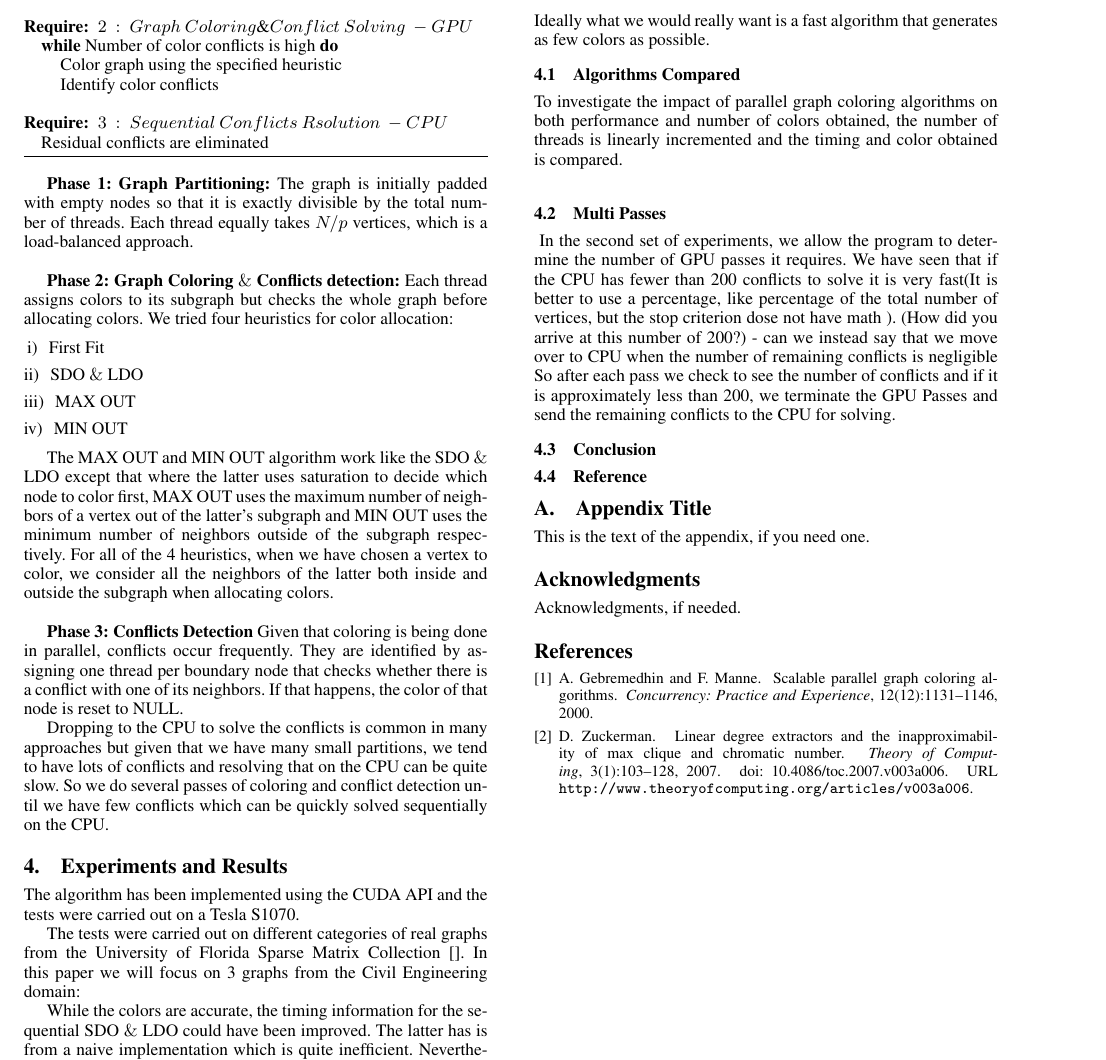
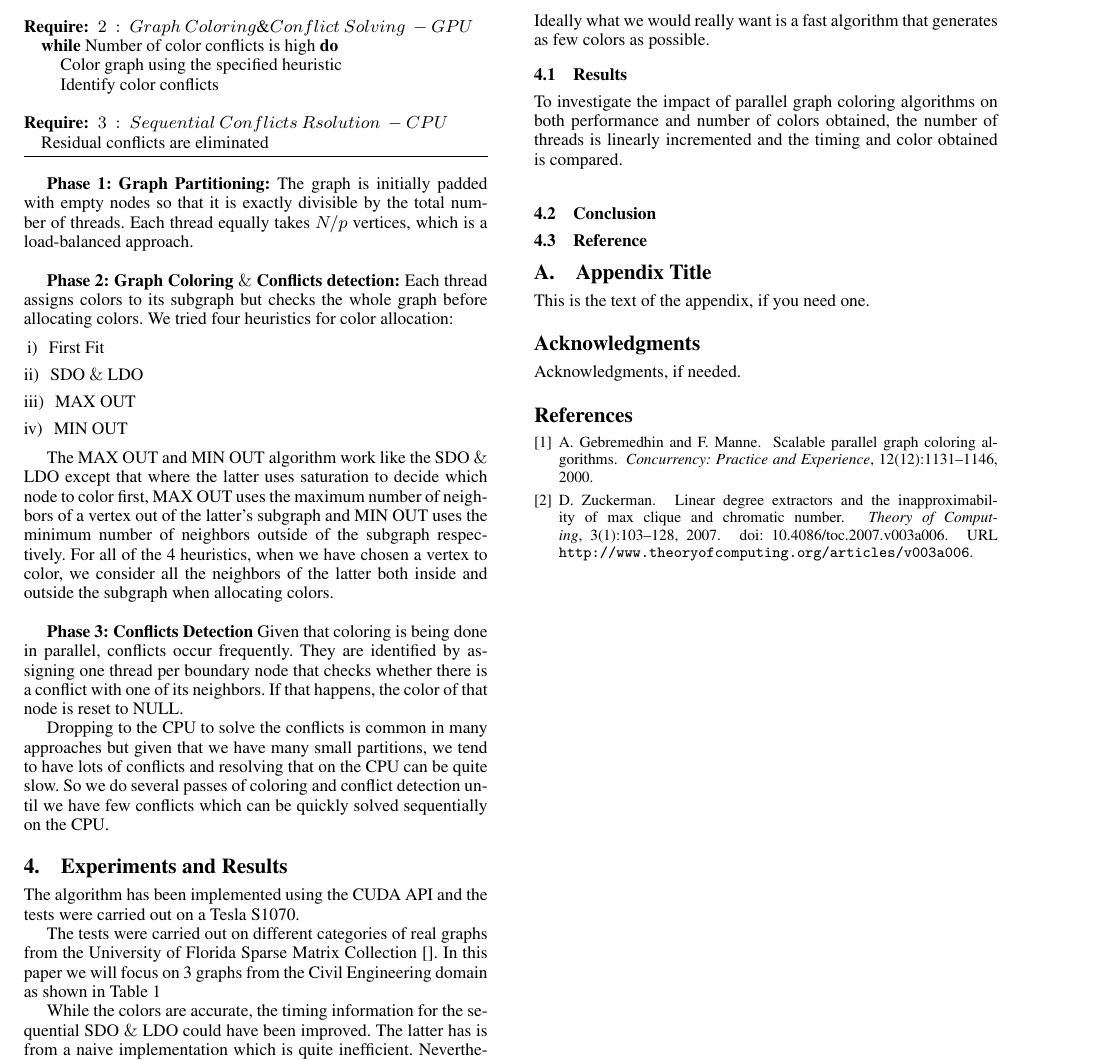
Before and after one commit to zetwal/cudagraphcoloring, a LaTeX paper (Paper/PosterPaper-Evaluating GraphCololoring.tex): part of page 2 of 3, cut so that both start at the same text. Compiled offline with pdfLaTeX; a missing font is replaced by an installed copy or a similar font.

Commit message:
still results

```diff
--- a/Paper/PosterPaper-Evaluating GraphCololoring.tex
+++ b/Paper/PosterPaper-Evaluating GraphCololoring.tex
@@ -289,7 +289,7 @@ The algorithm has been implemented using the CUDA API and the tests were carried
 %\end{itemize}
 
 
-The tests were carried out on different categories of real graphs from the University of Florida Sparse Matrix Collection []. In this paper we will focus on 3 graphs from the Civil Engineering domain:
+The tests were carried out on different categories of real graphs from the University of Florida Sparse Matrix Collection []. In this paper we will focus on 3 graphs from the Civil Engineering domain as shown in Table~\ref{tbl:properties}
 
 \begin{table}
 \scriptsize
@@ -382,7 +382,7 @@ While the colors are accurate, the timing information for the sequential SDO $\&
 Ideally what we would really want is a fast algorithm that generates as few colors as possible.
 
 
-\subsection{Algorithms Compared}
+\subsection{Results}
 
 To investigate the impact of parallel graph coloring algorithms on  both performance and number of colors obtained, the number of threads is linearly incremented and the timing and color obtained is compared.\\
 %
@@ -418,9 +418,9 @@ To investigate the impact of parallel graph coloring algorithms on  both perform
 %\end{table}
 
 
-
-\subsection{Multi Passes}\
-In the second set of experiments, we allow the program to determine the number of GPU passes it requires. We have seen that if the CPU has fewer than 200 conflicts to solve it is very fast(It is better to use a percentage, like percentage of the total number of vertices, but the stop criterion dose not have math ). (How did you arrive at this number of 200?)  - can we instead say that we move over to CPU when the number of remaining conflicts is negligible So after each pass we check to see the number of conflicts and if it is approximately less than 200, we terminate the GPU Passes and send the remaining conflicts to the CPU for solving.\
+%
+%\subsection{Multi Passes}\
+%In the second set of experiments, we allow the program to determine the number of GPU passes it requires. We have seen that if the CPU has fewer than 200 conflicts to solve it is very fast(It is better to use a percentage, like percentage of the total number of vertices, but the stop criterion dose not have math ). (How did you arrive at this number of 200?)  - can we instead say that we move over to CPU when the number of remaining conflicts is negligible So after each pass we check to see the number of conflicts and if it is approximately less than 200, we terminate the GPU Passes and send the remaining conflicts to the CPU for solving.\
 
 %\begin{figure*}[h]
 %  \includegraphics[scale=0.4]{figures/automotive.png}
@@ -435,6 +435,7 @@ In the second set of experiments, we allow the program to determine the number o
 \begin{figure*}[t]
   \includegraphics[scale=0.34]{figures/civilLand.png}
   \caption{ Civil }
+  \label{fig:results}
 \end{figure*}
 %
 %\begin{figure*}[h]
```
